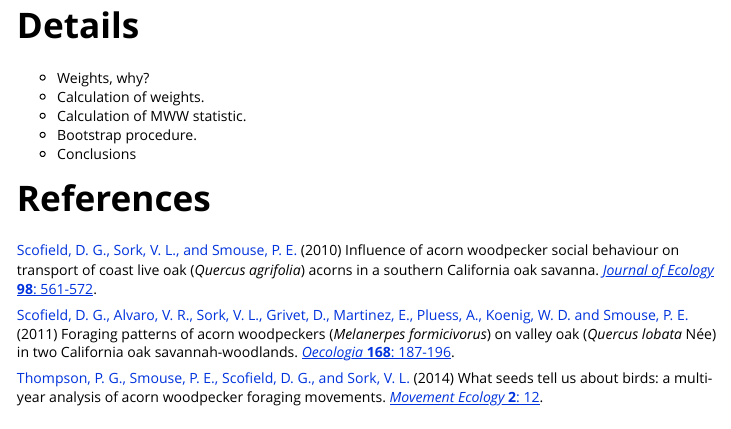
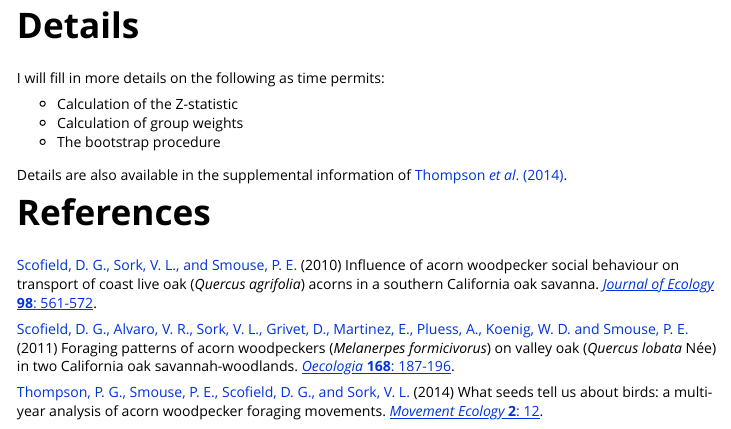
Before and after one commit to douglasgscofield/nestedRanksTest, an R Markdown document (vignettes/vignette.Rmd): the page in a window 1100 px wide, from 5940 px down. Rendered offline with R 4.5, knitr and Pandoc, with nearby package versions; some code elsewhere in the file could not run offline.

Commit message:
Ready vignette, details later

```diff
--- a/vignettes/vignette.Rmd
+++ b/vignettes/vignette.Rmd
@@ -272,11 +272,14 @@ str(result.Ql)
 
 # Details
 
-* Weights, why?
-* Calculation of weights.
-* Calculation of MWW statistic.
-* Bootstrap procedure.
-* Conclusions
+I will fill in more details on the following as time permits:
+
+* Calculation of the Z-statistic
+* Calculation of group weights
+* The bootstrap procedure
+
+Details are also available in the supplemental information of [Thompson *et
+al*. (2014)](#Thompson2014).
 
 
 
```
